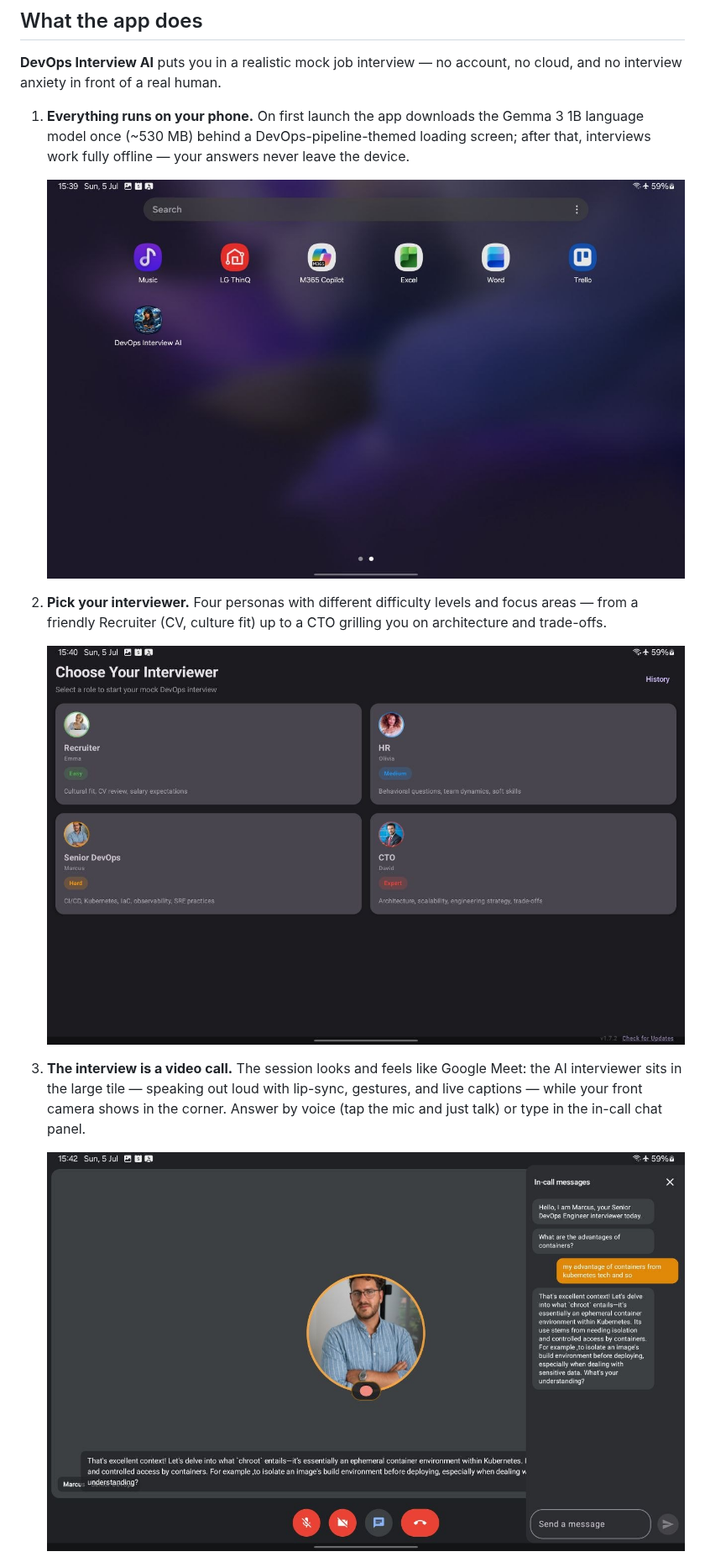
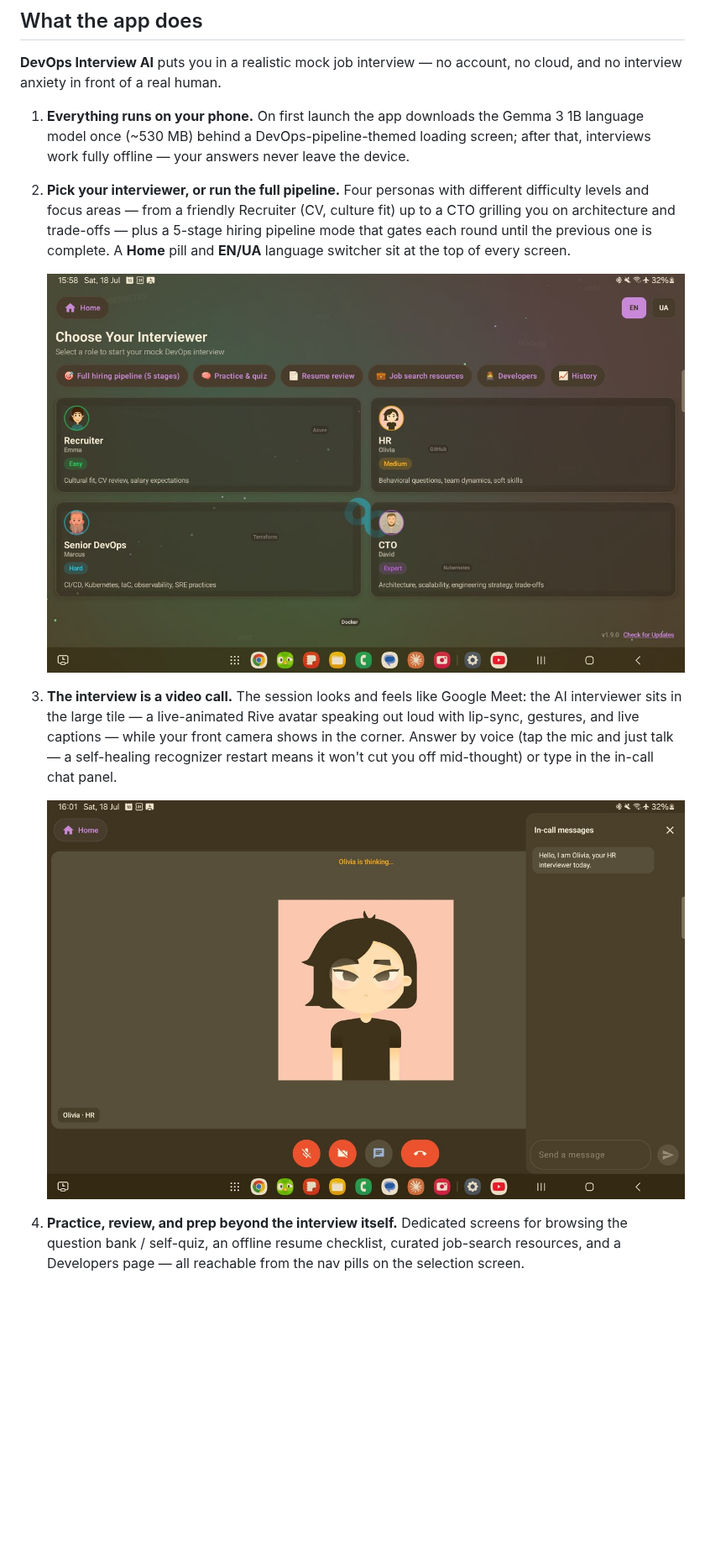
Before and after one commit to AI-DevOps-Interview-Avatar/devops-interview-app, a Markdown page: README.md, the part around one of its changes. Shown at 84% size. GitHub-like rendering; pictures changed too: screenshots/interviewer_selection.jpg (added), screenshots/interviewer_selection.png (deleted), screenshots/meet_interface.jpg (added); blank space fills up the shorter version.

Commit message:
docs: refresh README for v1.10.0 (Home/EN/UA, pipeline, new HR avatar)
Update screenshots and feature description to match what v1.10.0
actually ships: Home pill + EN/UA language switcher, the 5-stage hiring
pipeline mode, Practice/Resume Review/Job Resources/Developers screens,
the self-healing voice-input fix, and HR's new Rive avatar.

```diff
--- a/README.md
+++ b/README.md
@@ -19,13 +19,13 @@ It exists as a separate, public repo so the app can download the model bundle **
 
 1. **Everything runs on your phone.** On first launch the app downloads the Gemma 3 1B language model once (~530 MB) behind a DevOps-pipeline-themed loading screen; after that, interviews work fully offline — your answers never leave the device.
 
-   ![Splash / model bootstrap screen](screenshots/splash_screen.png)
+2. **Pick your interviewer, or run the full pipeline.** Four personas with different difficulty levels and focus areas — from a friendly Recruiter (CV, culture fit) up to a CTO grilling you on architecture and trade-offs — plus a 5-stage hiring pipeline mode that gates each round until the previous one is complete. A **Home** pill and **EN/UA** language switcher sit at the top of every screen.
 
-2. **Pick your interviewer.** Four personas with different difficulty levels and focus areas — from a friendly Recruiter (CV, culture fit) up to a CTO grilling you on architecture and trade-offs.
+   ![Interviewer selection screen with Home pill, EN/UA toggle, and persona cards](screenshots/interviewer_selection.jpg)
 
-   ![Interviewer selection screen](screenshots/interviewer_selection.png)
+3. **The interview is a video call.** The session looks and feels like Google Meet: the AI interviewer sits in the large tile — a live-animated Rive avatar speaking out loud with lip-sync, gestures, and live captions — while your front camera shows in the corner. Answer by voice (tap the mic and just talk — a self-healing recognizer restart means it won't cut you off mid-thought) or type in the in-call chat panel.
 
-3. **The interview is a video call.** The session looks and feels like Google Meet: the AI interviewer sits in the large tile — speaking out loud with lip-sync, gestures, and live captions — while your front camera shows in the corner. Answer by voice (tap the mic and just talk) or type in the in-call chat panel.
+   ![Active Google Meet-style interview session with HR's Rive avatar](screenshots/meet_interface.jpg)
 
-   ![Active Google Meet-style interview session](screenshots/meet_interface.png)
+4. **Practice, review, and prep beyond the interview itself.** Dedicated screens for browsing the question bank / self-quiz, an offline resume checklist, curated job-search resources, and a Developers page — all reachable from the nav pills on the selection screen.
 
```
Also changed, not shown: other parts of README.md (+1 -1 lines).
